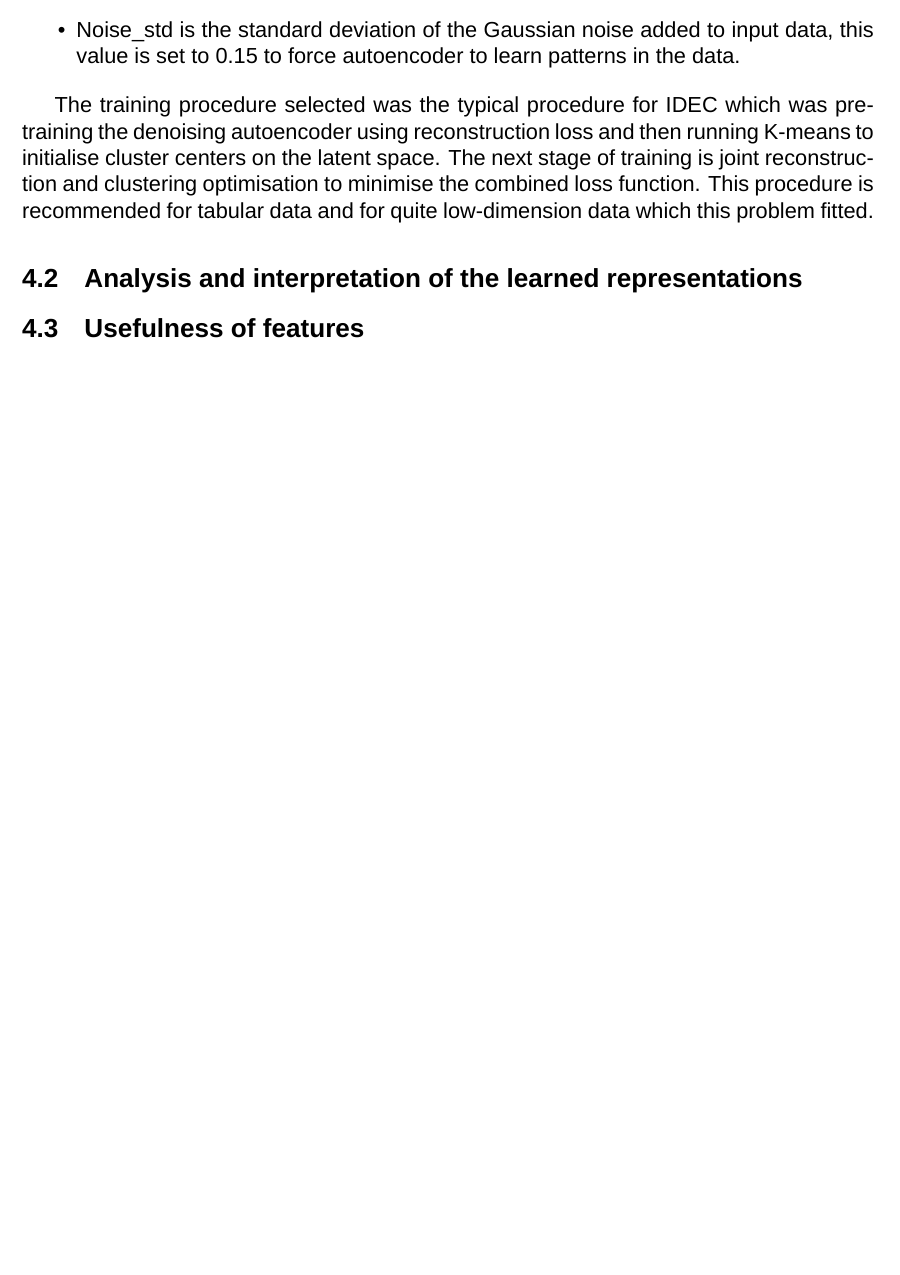
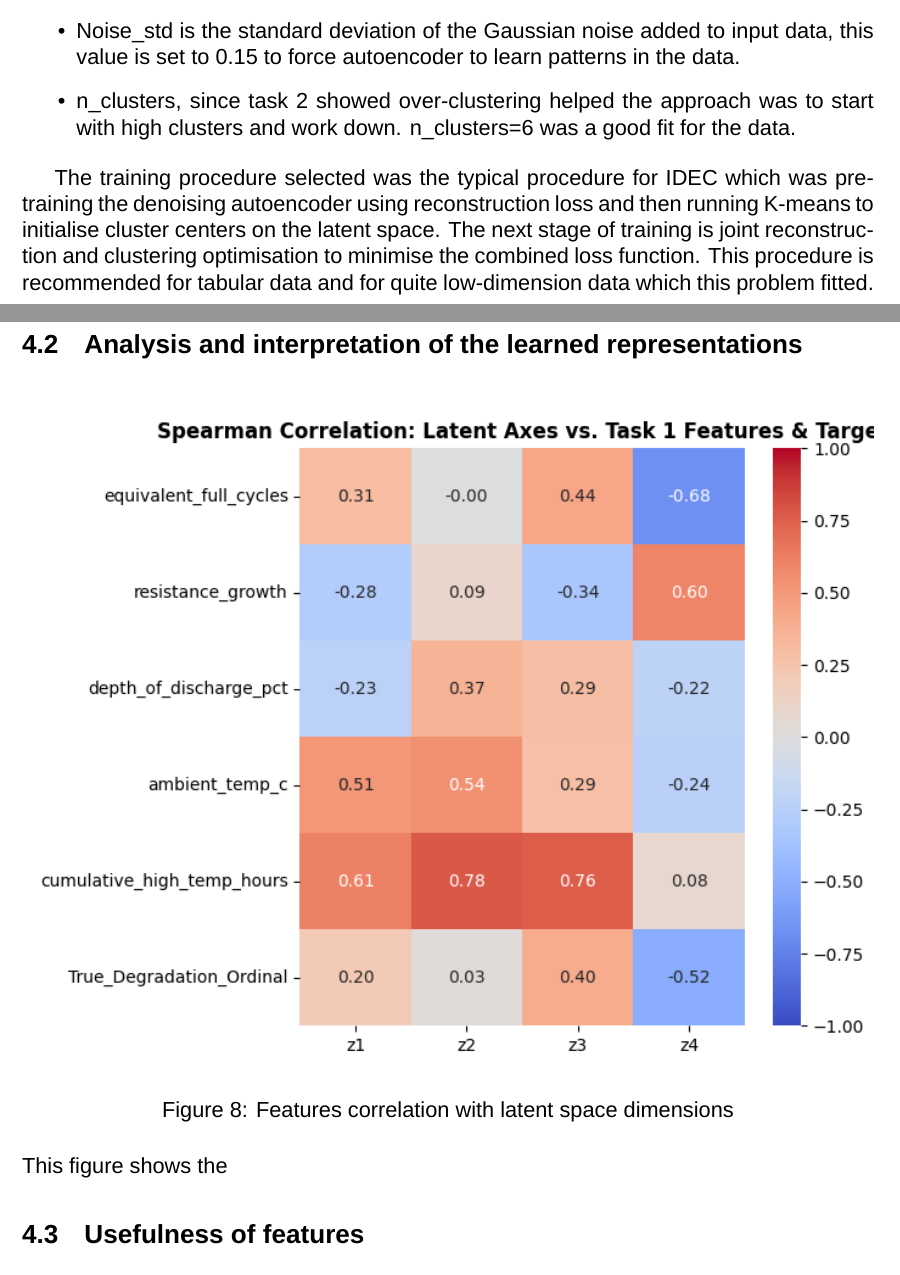
Before and after one commit to leolin25/predicting_battery_useful_life, a LaTeX document (project_report.tex): part of page 13 of 13 before the commit and two parts of pages 13 and 14 of 15 after it, the two joined at a grey line, cut so that both start at the same text, the shorter picture padded with empty space. Compiled offline with LuaLaTeX; a missing font is replaced by an installed copy or a similar font.

Commit message:
Updates from Overleaf

```diff
--- a/project_report.tex
+++ b/project_report.tex
@@ -278,11 +278,21 @@ Hyperparamer tuning:
     \item Latent space was tested at 2, 3 and 4. Of these 3 options latent_size=4 was the most successful at reducing macro F1 score.
     \item Gamma is a weighting coefficient that balances clustering loss and reconstruction loss, by default it is set to 0.1. The default is good and creates the best balance in clusters from my testing.
     \item Noise_std is the standard deviation of the Gaussian noise added to input data, this value is set to 0.15 to force autoencoder to learn patterns in the data.
+    \item n_clusters, since task 2 showed over-clustering helped the approach was to start with high clusters and work down. n_clusters=6 was a good fit for the data.
 \end{itemize}
 
 The training procedure selected was the typical procedure for IDEC which was pretraining the denoising autoencoder using reconstruction loss and then running K-means to initialise cluster centers on the latent space. The next stage of training is joint reconstruction and clustering optimisation to minimise the combined loss function. This procedure is recommended for tabular data and for quite low-dimension data which this problem fitted.
 
 \subsection{Analysis and interpretation of the learned representations}
+
+\begin{figure}[H]
+    \centering
+    \makebox[\textwidth][c]{\includegraphics[width=1\textwidth]{latent_corr.png}}
+    \caption{Features correlation with latent space dimensions}
+    \label{fig:timetable}
+\end{figure}
+
+This figure shows the
 
 \subsection{Usefulness of features}
 
```
